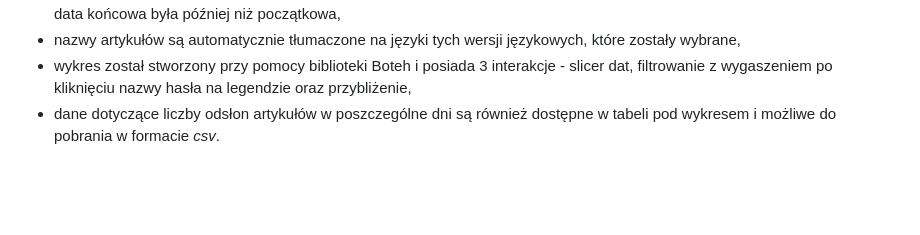
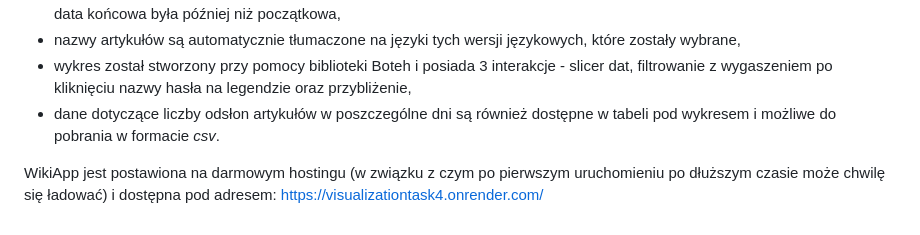
Before and after one commit to artszew/Python-apps, a Markdown page: README.md, the part around the change. Rendered like a GitHub page; blank space fills up the shorter version.

```diff
--- a/README.md
+++ b/README.md
@@ -65,3 +65,5 @@ Walidacja sprawdza poprawność typów i zakresów danych wejściowych. Przy bł
 - nazwy artykułów są automatycznie tłumaczone na języki tych wersji językowych, które zostały wybrane,
 - wykres został stworzony przy pomocy biblioteki Boteh i posiada 3 interakcje - slicer dat, filtrowanie z wygaszeniem po kliknięciu nazwy hasła na legendzie oraz przybliżenie,
 - dane dotyczące liczby odsłon artykułów w poszczególne dni są również dostępne w tabeli pod wykresem i możliwe do pobrania w formacie _csv_.
+
+WikiApp jest postawiona na darmowym hostingu (w związku z czym po pierwszym uruchomieniu po dłuższym czasie może chwilę się ładować) i dostępna pod adresem: https://visualizationtask4.onrender.com/
```
